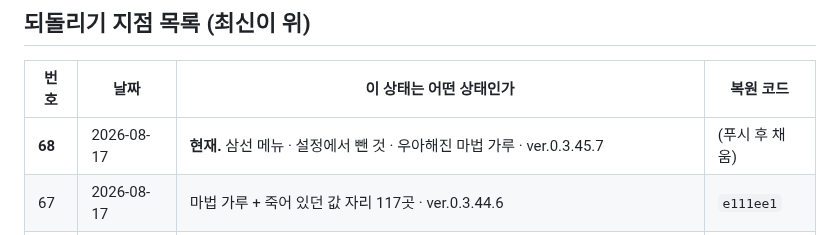
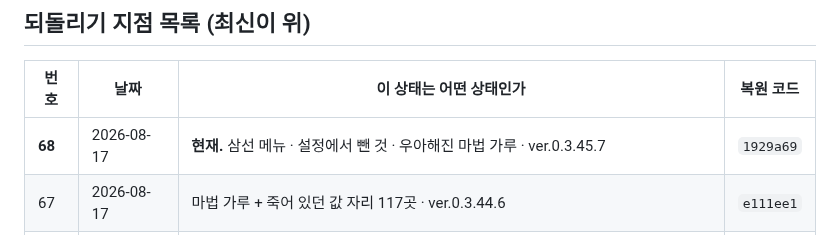
Before and after one commit to ziririt/simpletext-app, a Markdown page: 버전기록.md, the part around the change. GitHub-like rendering.

Commit message:
버전기록: 복원 코드 채움

```diff
--- a/버전기록.md
+++ b/버전기록.md
@@ -19,7 +19,7 @@
 
 | 번호 | 날짜 | 이 상태는 어떤 상태인가 | 복원 코드 |
 |---|---|---|---|
-| **68** | 2026-08-17 | **현재.** 삼선 메뉴 · 설정에서 뺀 것 · 우아해진 마법 가루 · ver.0.3.45.7 | (푸시 후 채움) |
+| **68** | 2026-08-17 | **현재.** 삼선 메뉴 · 설정에서 뺀 것 · 우아해진 마법 가루 · ver.0.3.45.7 | `1929a69` |
 | 67 | 2026-08-17 | 마법 가루 + 죽어 있던 값 자리 117곳 · ver.0.3.44.6 | `e111ee1` |
 | 66 | 2026-08-17 | 정리는 바로 적용, 되돌리기는 그 자리에 · ver.0.3.43.5 | `e7b0666` |
 | 65 | 2026-08-17 | 맥 앱 메뉴의 설정이 회색이던 것 · ver.0.3.42.4 | `504b2f7` |
```
